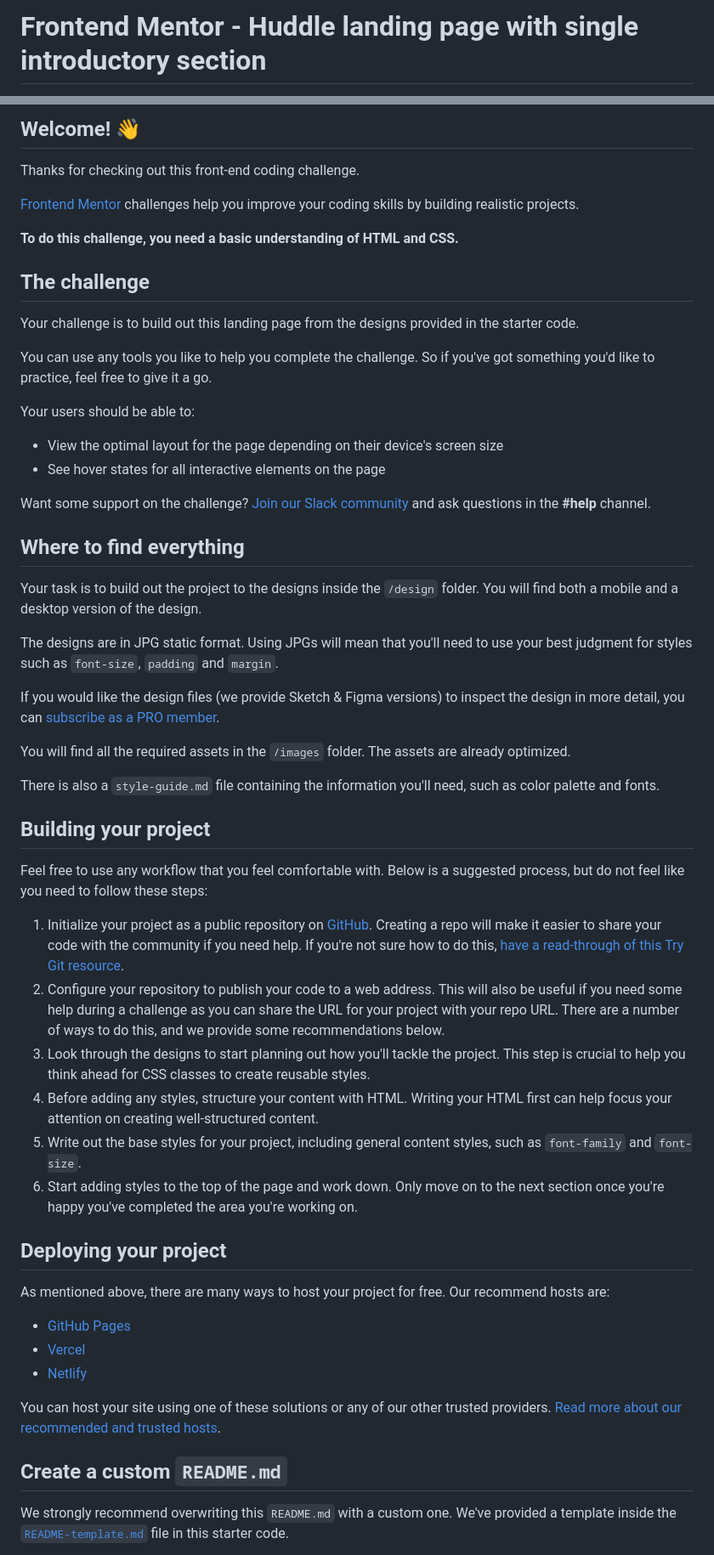
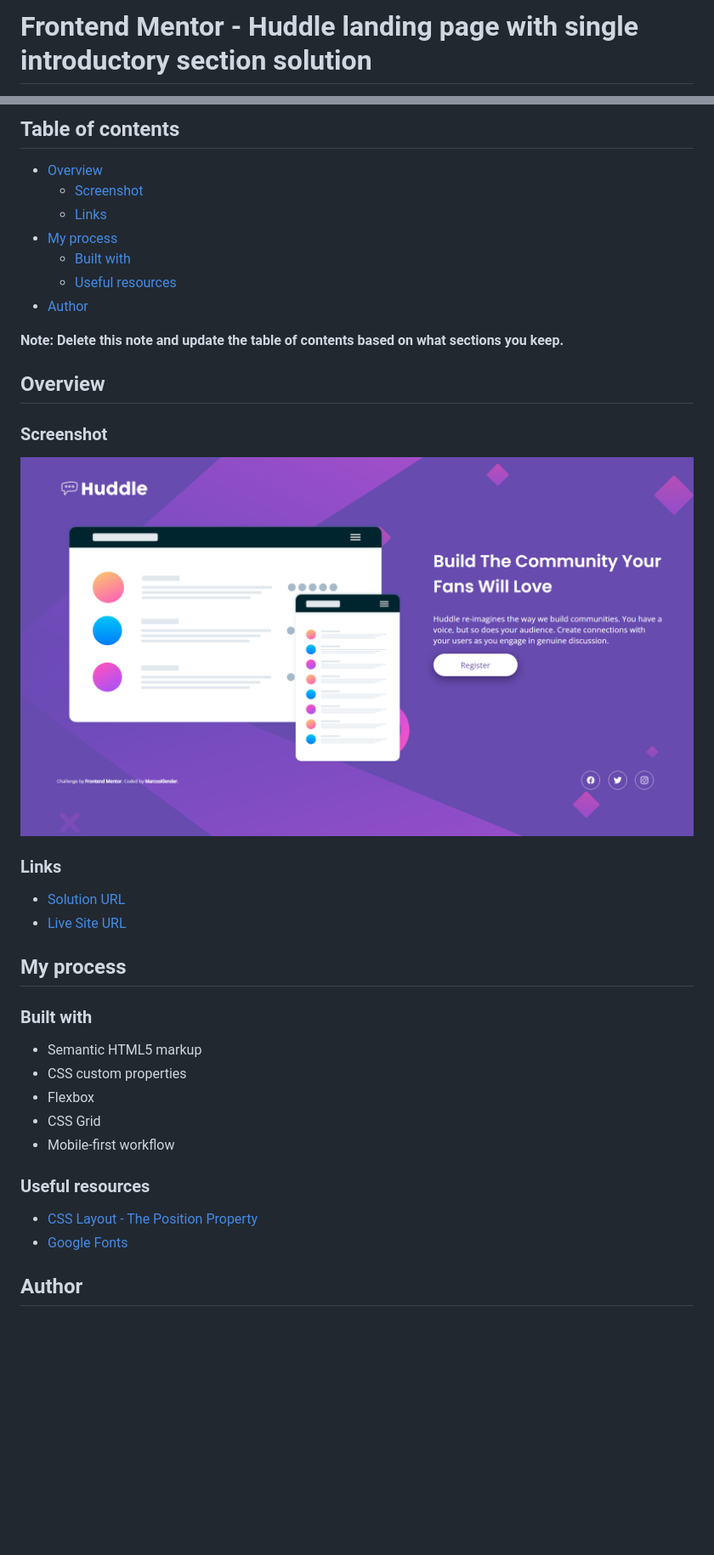
Before and after one commit to MarcosKlender/Huddle-Landing-Page, a Markdown page: README.md, 2 parts joined by grey strips. Shown: that part at 85% size. Rendered like a GitHub page; pictures changed too: images/preview.png (added); blank space fills up the shorter version.

```diff
--- a/README.md
+++ b/README.md
@@ -1,2 +1,2 @@
-# Frontend Mentor - Huddle landing page with single introductory section
+# Frontend Mentor - Huddle landing page with single introductory section solution
 
@@ -4,59 +4,41 @@
 
-## Welcome! 👋
+## Table of contents
 
-Thanks for checking out this front-end coding challenge.
+- [Overview](#overview)
+  - [Screenshot](#screenshot)
+  - [Links](#links)
+- [My process](#my-process)
+  - [Built with](#built-with)
+  - [Useful resources](#useful-resources)
+- [Author](#author)
 
-[Frontend Mentor](https://www.frontendmentor.io) challenges help you improve your coding skills by building realistic projects.
+**Note: Delete this note and update the table of contents based on what sections you keep.**
 
-**To do this challenge, you need a basic understanding of HTML and CSS.**
+## Overview
 
-## The challenge
+### Screenshot
 
-Your challenge is to build out this landing page from the designs provided in the starter code.
+![Website preview for the QR code component coding challenge](./images/preview.png)
 
-You can use any tools you like to help you complete the challenge. So if you've got something you'd like to practice, feel free to give it a go.
+### Links
 
-Your users should be able to:
+- [Solution URL](https://www.frontendmentor.io/solutions/huddle-landing-page-C4ARWtNKNL)
+- [Live Site URL](https://marcosklender.github.io/Huddle-Landing-Page/)
 
-- View the optimal layout for the page depending on their device's screen size
-- See hover states for all interactive elements on the page
+## My process
 
-Want some support on the challenge? [Join our Slack community](https://www.frontendmentor.io/slack) and ask questions in the **#help** channel.
+### Built with
 
-## Where to find everything
+- Semantic HTML5 markup
+- CSS custom properties
+- Flexbox
+- CSS Grid
+- Mobile-first workflow
 
-Your task is to build out the project to the designs inside the `/design` folder. You will find both a mobile and a desktop version of the design.
+### Useful resources
 
-The designs are in JPG static format. Using JPGs will mean that you'll need to use your best judgment for styles such as `font-size`, `padding` and `margin`.
+- [CSS Layout - The Position Property](https://www.w3schools.com/css/css_positioning.asp)
+- [Google Fonts](https://fonts.google.com/knowledge)
 
-If you would like the design files (we provide Sketch & Figma versions) to inspect the design in more detail, you can [subscribe as a PRO member](https://www.frontendmentor.io/pro).
+## Author
 
-You will find all the required assets in the `/images` folder. The assets are already optimized.
-
-There is also a `style-guide.md` file containing the information you'll need, such as color palette and fonts.
-
-## Building your project
-
-Feel free to use any workflow that you feel comfortable with. Below is a suggested process, but do not feel like you need to follow these steps:
-
-1. Initialize your project as a public repository on [GitHub](https://github.com/). Creating a repo will make it easier to share your code with the community if you need help. If you're not sure how to do this, [have a read-through of this Try Git resource](https://try.github.io/).
-2. Configure your repository to publish your code to a web address. This will also be useful if you need some help during a challenge as you can share the URL for your project with your repo URL. There are a number of ways to do this, and we provide some recommendations below.
-3. Look through the designs to start planning out how you'll tackle the project. This step is crucial to help you think ahead for CSS classes to create reusable styles.
-4. Before adding any styles, structure your content with HTML. Writing your HTML first can help focus your attention on creating well-structured content.
-5. Write out the base styles for your project, including general content styles, such as `font-family` and `font-size`.
-6. Start adding styles to the top of the page and work down. Only move on to the next section once you're happy you've completed the area you're working on.
-
-## Deploying your project
-
-As mentioned above, there are many ways to host your project for free. Our recommend hosts are:
-
-- [GitHub Pages](https://pages.github.com/)
-- [Vercel](https://vercel.com/)
-- [Netlify](https://www.netlify.com/)
-
-You can host your site using one of these solutions or any of our other trusted providers. [Read more about our recommended and trusted hosts](https://medium.com/frontend-mentor/frontend-mentor-trusted-hosting-providers-bf000dfebe).
-
-## Create a custom `README.md`
-
-We strongly recommend overwriting this `README.md` with a custom one. We've provided a template inside the [`README-template.md`](./README-template.md) file in this starter code.
-
```
Also changed, not shown: other parts of README.md (+4 -31 lines), README-template.md (deleted, +0 -111 lines), style-guide.md (deleted, +0 -35 lines), 1 other file.
